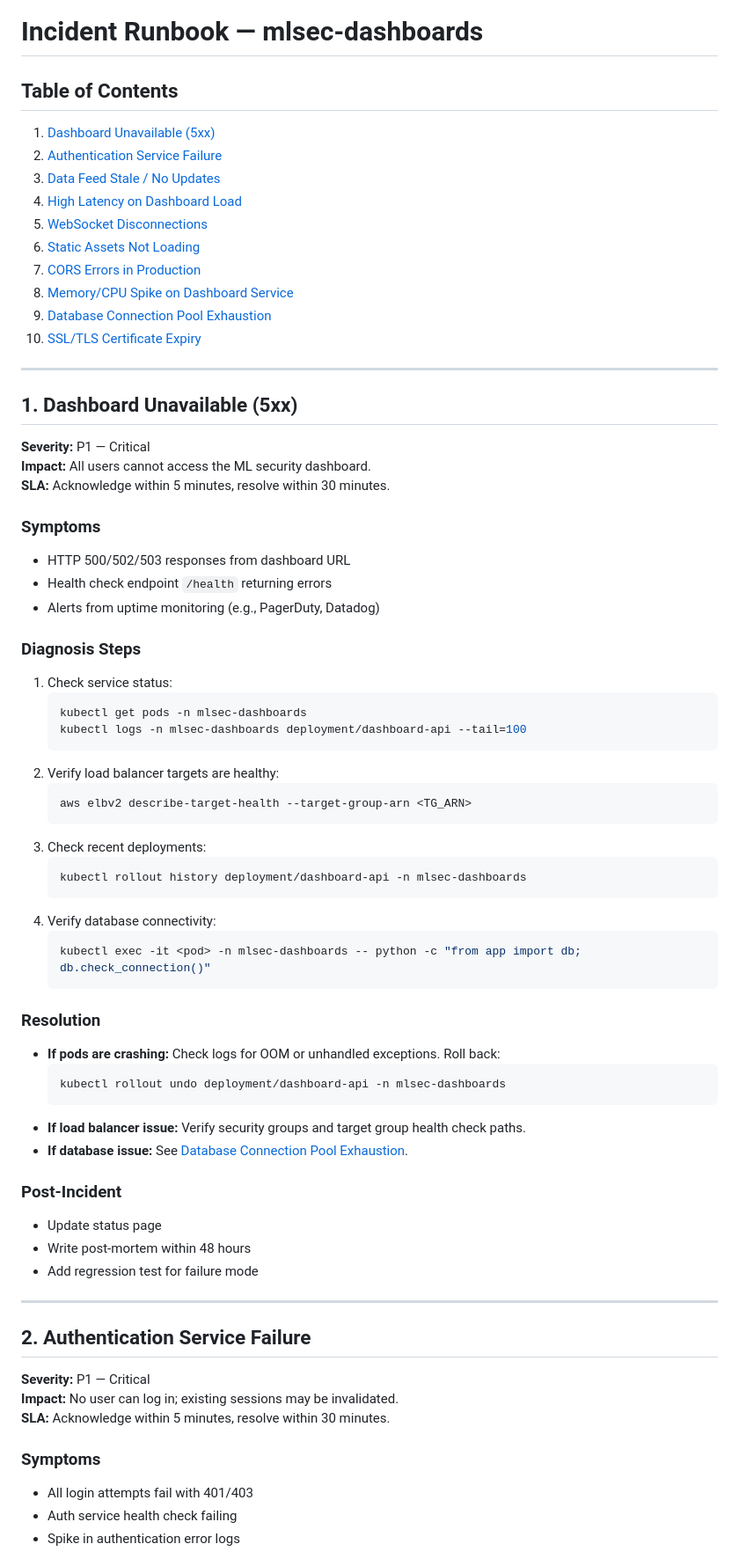
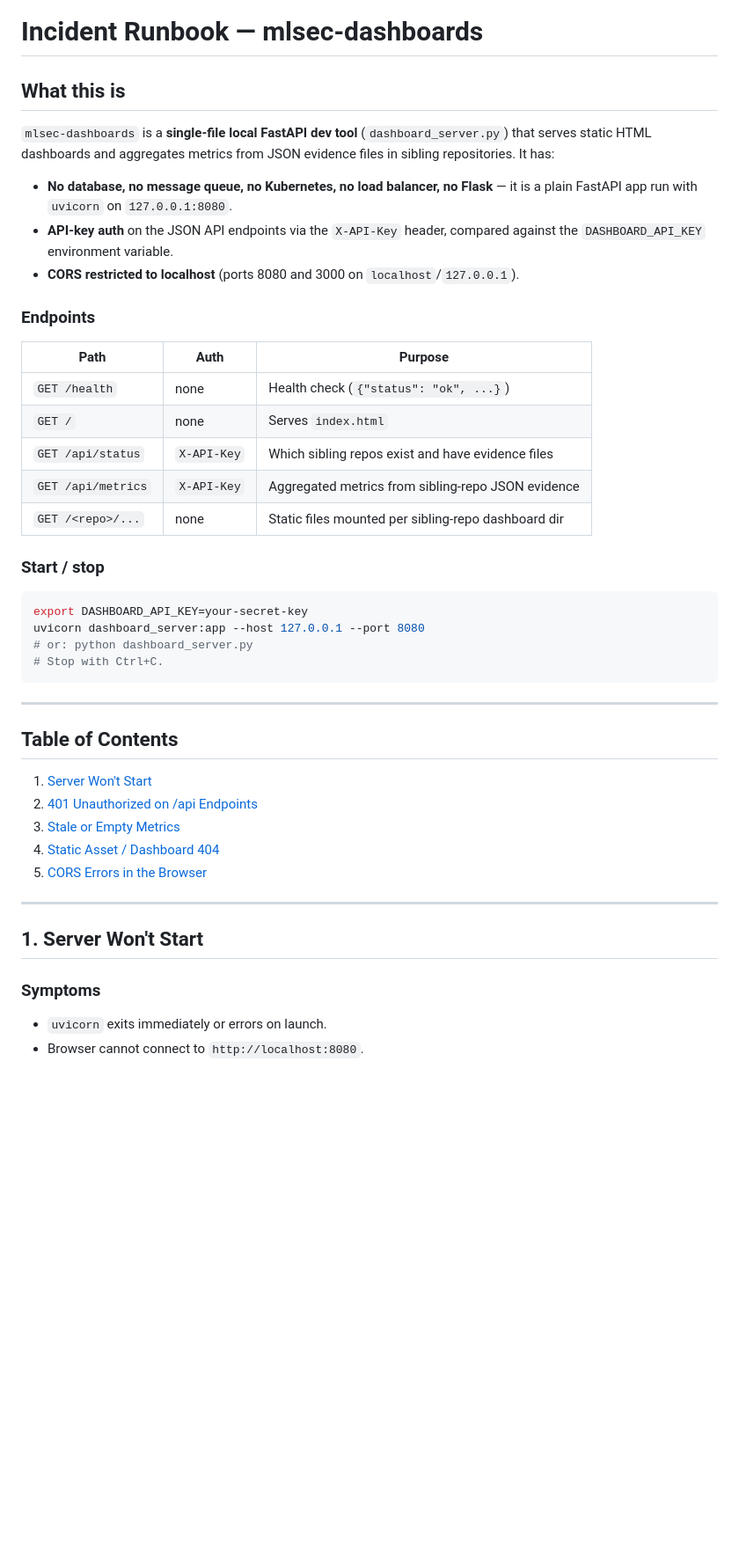
Before and after one commit to poojakira/mlsec-dashboards, a Markdown page: INCIDENT_RUNBOOK.md, the part around one of its changes. Shown at 88% size. Drawn GitHub-style; blank space fills up the shorter version.

Commit message:
docs: rewrite incident runbook to match actual single-file FastAPI dashboard

````diff
--- a/INCIDENT_RUNBOOK.md
+++ b/INCIDENT_RUNBOOK.md
@@ -1,72 +1,48 @@
 # Incident Runbook — mlsec-dashboards
 
-## Table of Contents
-1. [Dashboard Unavailable (5xx)](#1-dashboard-unavailable-5xx)
-2. [Authentication Service Failure](#2-authentication-service-failure)
-3. [Data Feed Stale / No Updates](#3-data-feed-stale--no-updates)
-4. [High Latency on Dashboard Load](#4-high-latency-on-dashboard-load)
-5. [WebSocket Disconnections](#5-websocket-disconnections)
-6. [Static Assets Not Loading](#6-static-assets-not-loading)
-7. [CORS Errors in Production](#7-cors-errors-in-production)
-8. [Memory/CPU Spike on Dashboard Service](#8-memorycpu-spike-on-dashboard-service)
-9. [Database Connection Pool Exhaustion](#9-database-connection-pool-exhaustion)
-10. [SSL/TLS Certificate Expiry](#10-ssltls-certificate-expiry)
+## What this is
+
+`mlsec-dashboards` is a **single-file local FastAPI dev tool** (`dashboard_server.py`)
+that serves static HTML dashboards and aggregates metrics from JSON evidence files in
+sibling repositories. It has:
+
+- **No database, no message queue, no Kubernetes, no load balancer, no Flask** — it is a
+  plain FastAPI app run with `uvicorn` on `127.0.0.1:8080`.
+- **API-key auth** on the JSON API endpoints via the `X-API-Key` header, compared against
+  the `DASHBOARD_API_KEY` environment variable.
+- **CORS restricted to localhost** (ports 8080 and 3000 on `localhost`/`127.0.0.1`).
+
+### Endpoints
+| Path | Auth | Purpose |
+|------|------|---------|
+| `GET /health` | none | Health check (`{"status": "ok", ...}`) |
+| `GET /` | none | Serves `index.html` |
+| `GET /api/status` | `X-API-Key` | Which sibling repos exist and have evidence files |
+| `GET /api/metrics` | `X-API-Key` | Aggregated metrics from sibling-repo JSON evidence |
+| `GET /<repo>/...` | none | Static files mounted per sibling-repo dashboard dir |
+
+### Start / stop
+```bash
+export DASHBOARD_API_KEY=your-secret-key
+uvicorn dashboard_server:app --host 127.0.0.1 --port 8080
+# or: python dashboard_server.py
+# Stop with Ctrl+C.
+```
 
 ---
 
-## 1. Dashboard Unavailable (5xx)
-
-**Severity:** P1 — Critical
-**Impact:** All users cannot access the ML security dashboard.
-**SLA:** Acknowledge within 5 minutes, resolve within 30 minutes.
-
-### Symptoms
-- HTTP 500/502/503 responses from dashboard URL
-- Health check endpoint `/health` returning errors
-- Alerts from uptime monitoring (e.g., PagerDuty, Datadog)
-
-### Diagnosis Steps
-1. Check service status:
-   ```bash
-   kubectl get pods -n mlsec-dashboards
-   kubectl logs -n mlsec-dashboards deployment/dashboard-api --tail=100
-   ```
-2. Verify load balancer targets are healthy:
-   ```bash
-   aws elbv2 describe-target-health --target-group-arn <TG_ARN>
-   ```
-3. Check recent deployments:
-   ```bash
-   kubectl rollout history deployment/dashboard-api -n mlsec-dashboards
-   ```
-4. Verify database connectivity:
-   ```bash
-   kubectl exec -it <pod> -n mlsec-dashboards -- python -c "from app import db; db.check_connection()"
-   ```
-
-### Resolution
-- **If pods are crashing:** Check logs for OOM or unhandled exceptions. Roll back:
-  ```bash
-  kubectl rollout undo deployment/dashboard-api -n mlsec-dashboards
-  ```
-- **If load balancer issue:** Verify security groups and target group health check paths.
-- **If database issue:** See [Database Connection Pool Exhaustion](#9-database-connection-pool-exhaustion).
-
-### Post-Incident
-- Update status page
-- Write post-mortem within 48 hours
-- Add regression test for failure mode
+## Table of Contents
+1. [Server Won't Start](#1-server-wont-start)
+2. [401 Unauthorized on /api Endpoints](#2-401-unauthorized-on-api-endpoints)
+3. [Stale or Empty Metrics](#3-stale-or-empty-metrics)
+4. [Static Asset / Dashboard 404](#4-static-asset--dashboard-404)
+5. [CORS Errors in the Browser](#5-cors-errors-in-the-browser)
 
 ---
 
-## 2. Authentication Service Failure
-
-**Severity:** P1 — Critical
-**Impact:** No user can log in; existing sessions may be invalidated.
-**SLA:** Acknowledge within 5 minutes, resolve within 30 minutes.
+## 1. Server Won't Start
 
 ### Symptoms
-- All login attempts fail with 401/403
-- Auth service health check failing
-- Spike in authentication error logs
+- `uvicorn` exits immediately or errors on launch.
+- Browser cannot connect to `http://localhost:8080`.
 
````
Also changed, not shown: other parts of INCIDENT_RUNBOOK.md (+94 -219 lines).
